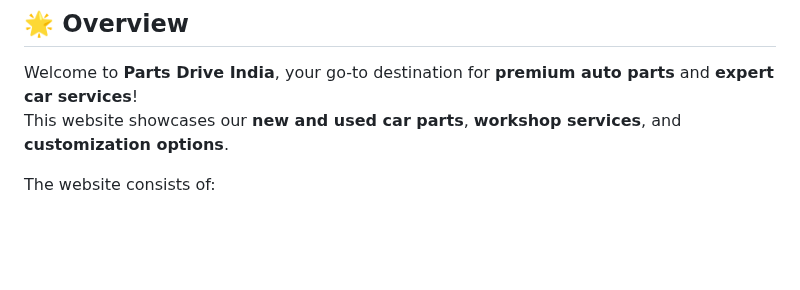
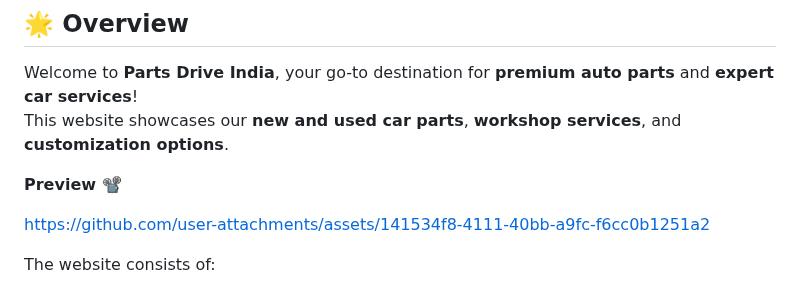
Before and after one commit to YashChaurasia01/PartsDriveIndia, a Markdown page: README.md, the part around the change. GitHub-like rendering; blank space fills up the shorter version.

```diff
--- a/README.md
+++ b/README.md
@@ -3,6 +3,12 @@
 ## 🌟 Overview
 Welcome to **Parts Drive India**, your go-to destination for **premium auto parts** and **expert car services**!
 This website showcases our **new and used car parts**, **workshop services**, and **customization options**.
+
+ **Preview 📽️**
+
+
+https://github.com/user-attachments/assets/141534f8-4111-40bb-a9fc-f6cc0b1251a2
+
 
 The website consists of:
 - 🏠 **[index.html](index.html)** – The homepage with an overview, products, services, and contact details.
```
